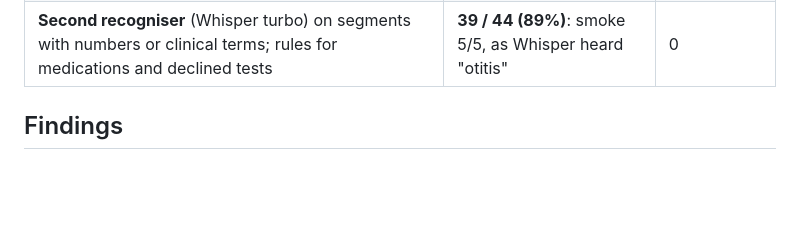
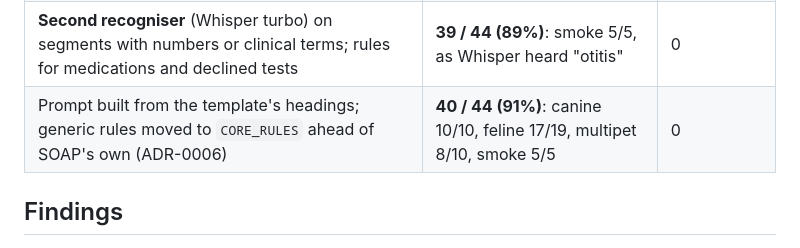
Before and after one commit to ANI-ML/openbark-dev, a Markdown page: docs/eval/M1.md, the part around the change. GitHub-like rendering; blank space fills up the shorter version.

Commit message:
Eval after template change: 40/44 facts (91%), 0 invented numbers
Co-Authored-By: Claude Opus 5.5 <noreply@anthropic.com>

```diff
--- a/docs/eval/M1.md
+++ b/docs/eval/M1.md
@@ -19,6 +19,7 @@ Model: Gemma 4 E4B (QAT Q4_0), RTX 4080. The GPU was shared with other software
 | Vocabulary hints added to the transcript (prompt grew) | 28 / 44 (64%): numeric vitals corrupted again | 0 |
 | **Measurements written as numbers with a separate `unit`**, plus JSON format examples in the prompt | **36 / 44 (82%)**: every vital correct, with units | 0 |
 | **Second recogniser** (Whisper turbo) on segments with numbers or clinical terms; rules for medications and declined tests | **39 / 44 (89%)**: smoke 5/5, as Whisper heard "otitis" | 0 |
+| Prompt built from the template's headings; generic rules moved to `CORE_RULES` ahead of SOAP's own (ADR-0006) | **40 / 44 (91%)**: canine 10/10, feline 17/19, multipet 8/10, smoke 5/5 | 0 |
 
 ## Findings
 
```
